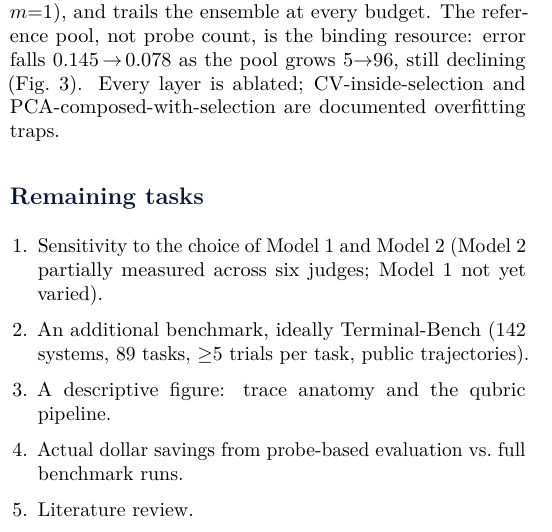
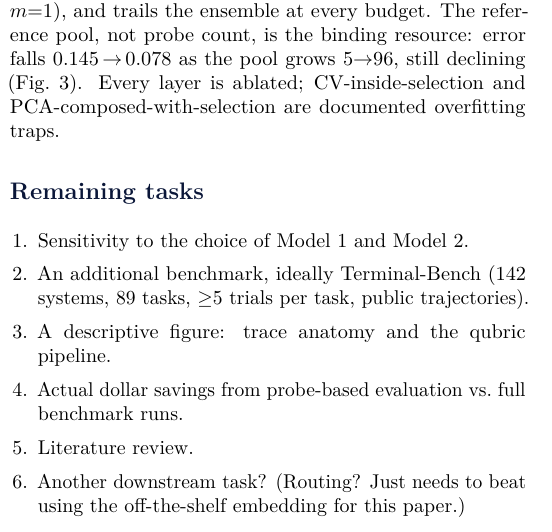
Before and after one commit to jataware/dkps, a LaTeX document (notes/summary.tex): part of one column of page 2 of 3, cut so that both start at the same text. Compiled offline with pdfLaTeX.

Commit message:
summary: new title; remaining-tasks edits per HH
Co-Authored-By: Claude Fable 5 <noreply@anthropic.com>
Claude-Session: https://claude.ai/code/session_01RGusFFXzoPTkSKgzzDLjNv

```diff
--- a/notes/summary.tex
+++ b/notes/summary.tex
@@ -23,7 +23,7 @@
 \renewcommand{\dblfloatpagefraction}{0.90}
 \setcounter{dbltopnumber}{3}
 
-\title{\vspace{-1.2em}\textbf{Embedding Agentic Traces}\\[2pt]
+\title{\vspace{-1.2em}\textbf{Transforming semantic embedding functions for agentic traces}\\[2pt]
 \large A trace representation should be faithful to content and invariant to authorship}
 \author{Helivan Research --- working summary, August 2026}
 \date{}
@@ -205,15 +205,15 @@ PCA-composed-with-selection are documented overfitting traps.
 
 \section*{Remaining tasks}
 \begin{enumerate}[leftmargin=1.4em,itemsep=1pt,topsep=1pt]
-  \item Sensitivity to the choice of Model~1 and Model~2 (Model~2 partially
-  measured across six judges; Model~1 not yet varied).
+  \item Sensitivity to the choice of Model~1 and Model~2.
   \item An additional benchmark, ideally Terminal-Bench (142 systems, 89
   tasks, $\geq$5 trials per task, public trajectories).
   \item A descriptive figure: trace anatomy and the qubric pipeline.
   \item Actual dollar savings from probe-based evaluation vs.\ full
   benchmark runs.
   \item Literature review.
-  \item Another downstream task---even a cursory model-routing result.
+  \item Another downstream task? (Routing? Just needs to beat using the
+  off-the-shelf embedding for this paper.)
 \end{enumerate}
 
 \end{document}
```
Also changed, not shown: notes/summary.pdf.
